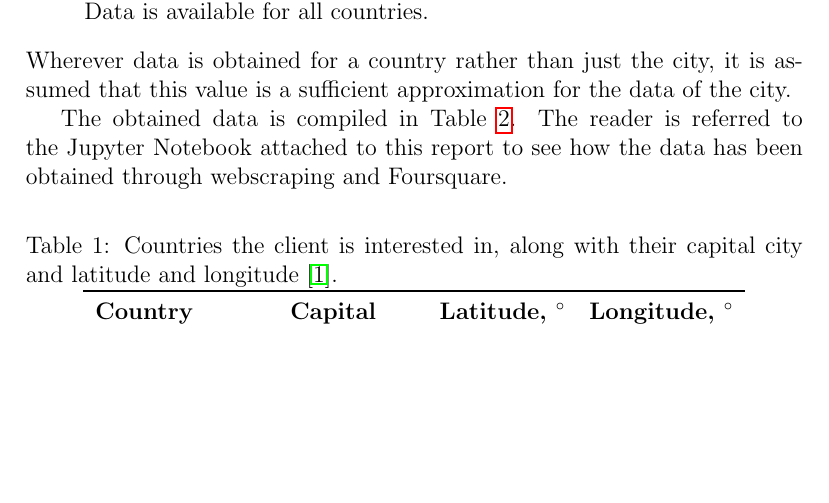
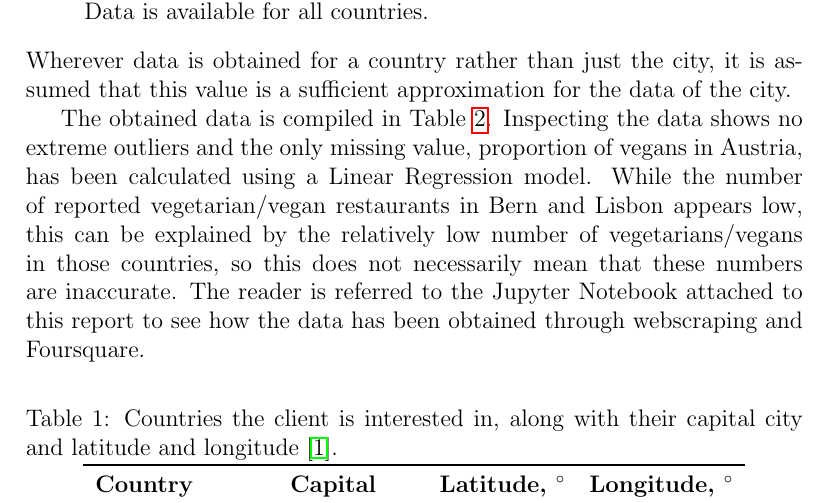
Before and after one commit to MerelVergaaij/CourseraCapstone, a LaTeX document (Report/BattleOfTheNeighborhoods.tex): part of page 3 of 6, cut so that both start at the same text, the shorter picture padded with empty space. Compiled offline with pdfLaTeX.

Commit message:
Minor update to data-section

```diff
--- a/Report/BattleOfTheNeighborhoods.tex
+++ b/Report/BattleOfTheNeighborhoods.tex
@@ -36,7 +36,7 @@ Data used for clustering of the cities in this study are the following:
 \end{enumerate}
 Wherever data is obtained for a country rather than just the city, it is assumed that this value is a sufficient approximation for the data of the city.
 
-The obtained data is compiled in Table~\ref{tab:data}. The reader is referred to the Jupyter Notebook attached to this report to see how the data has been obtained through webscraping and Foursquare.
+The obtained data is compiled in Table~\ref{tab:data}. Inspecting the data shows no extreme outliers and the only missing value, proportion of vegans in Austria, has been calculated using a Linear Regression model. While the number of reported vegetarian/vegan restaurants in Bern and Lisbon appears low, this can be explained by the relatively low number of vegetarians/vegans in those countries, so this does not necessarily mean that these numbers are inaccurate. The reader is referred to the Jupyter Notebook attached to this report to see how the data has been obtained through webscraping and Foursquare.
 
 \begin{table}[htbp!]
 	\centering
```
Also changed, not shown: Report/BattleOfTheNeighborhoods.pdf, Report/BattleOfTheNeighborhoods.tex (3 more changed lines), 2 other files.
